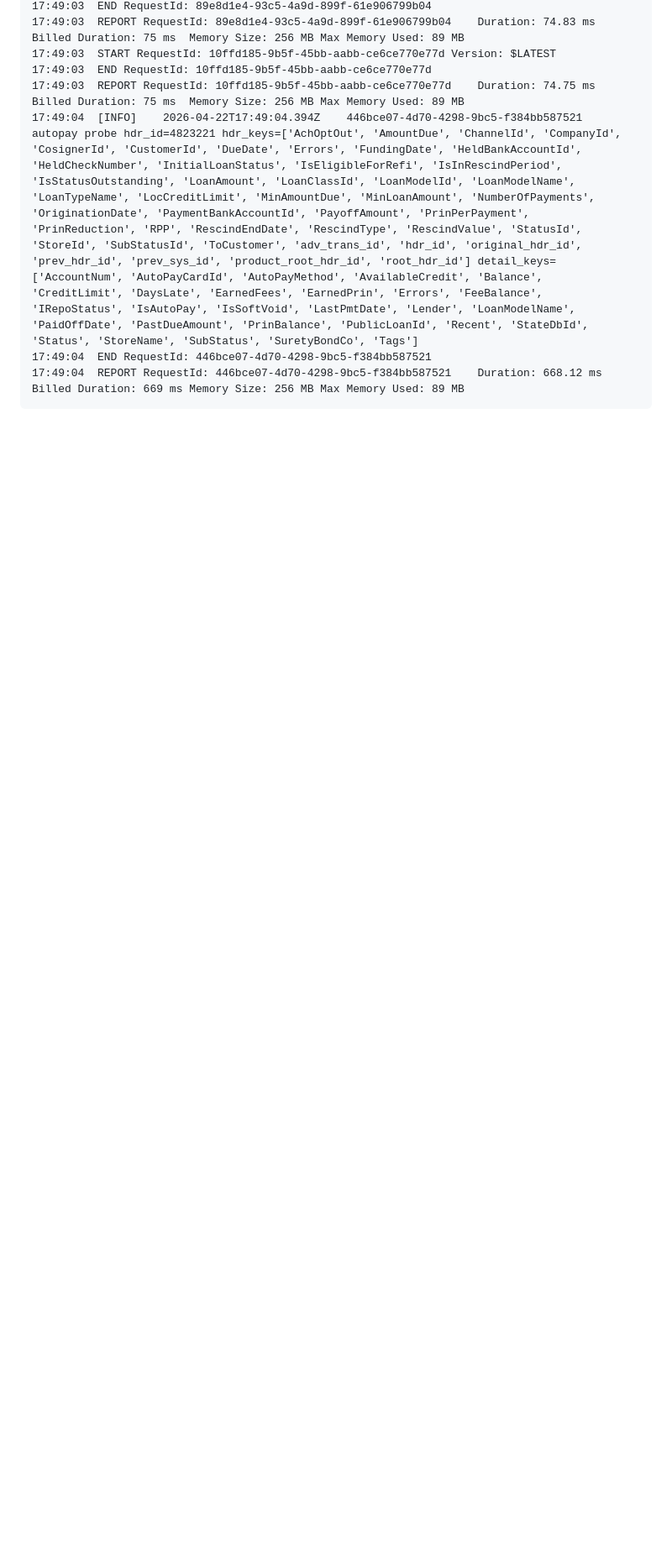
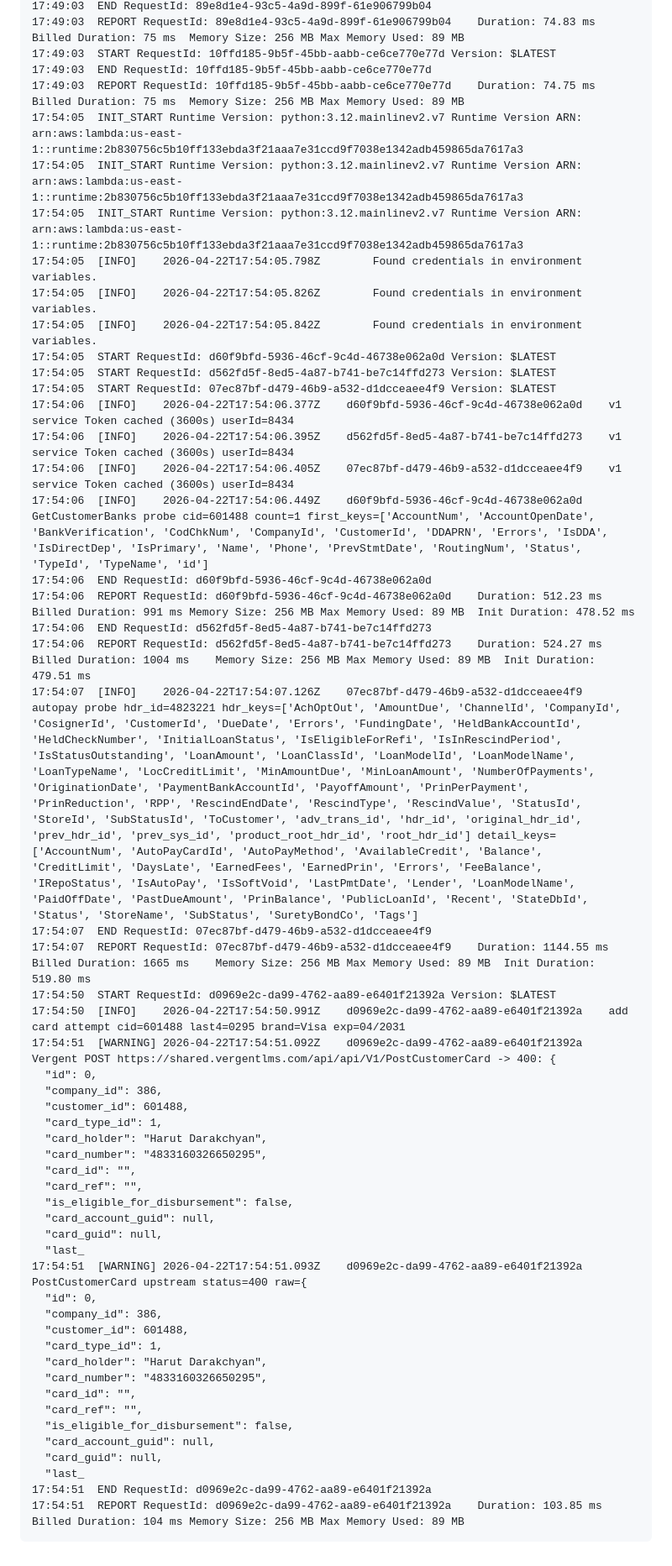
Before and after one commit to cashinflash/cif-portal, a Markdown page: debug/payments-logs.md, the part around one of its changes. Shown at 84% size. Drawn GitHub-style; blank space fills up the shorter version.

Commit message:
debug: payments Lambda logs [skip ci]

````diff
--- a/debug/payments-logs.md
+++ b/debug/payments-logs.md
@@ -84,7 +70,54 @@
 17:49:03  START RequestId: 10ffd185-9b5f-45bb-aabb-ce6ce770e77d Version: $LATEST
 17:49:03  END RequestId: 10ffd185-9b5f-45bb-aabb-ce6ce770e77d
 17:49:03  REPORT RequestId: 10ffd185-9b5f-45bb-aabb-ce6ce770e77d	Duration: 74.75 ms	Billed Duration: 75 ms	Memory Size: 256 MB	Max Memory Used: 89 MB
-17:49:04  [INFO]	2026-04-22T17:49:04.394Z	446bce07-4d70-4298-9bc5-f384bb587521	autopay probe hdr_id=4823221 hdr_keys=['AchOptOut', 'AmountDue', 'ChannelId', 'CompanyId', 'CosignerId', 'CustomerId', 'DueDate', 'Errors', 'FundingDate', 'HeldBankAccountId', 'HeldCheckNumber', 'InitialLoanStatus', 'IsEligibleForRefi', 'IsInRescindPeriod', 'IsStatusOutstanding', 'LoanAmount', 'LoanClassId', 'LoanModelId', 'LoanModelName', 'LoanTypeName', 'LocCreditLimit', 'MinAmountDue', 'MinLoanAmount', 'NumberOfPayments', 'OriginationDate', 'PaymentBankAccountId', 'PayoffAmount', 'PrinPerPayment', 'PrinReduction', 'RPP', 'RescindEndDate', 'RescindType', 'RescindValue', 'StatusId', 'StoreId', 'SubStatusId', 'ToCustomer', 'adv_trans_id', 'hdr_id', 'original_hdr_id', 'prev_hdr_id', 'prev_sys_id', 'product_root_hdr_id', 'root_hdr_id'] detail_keys=['AccountNum', 'AutoPayCardId', 'AutoPayMethod', 'AvailableCredit', 'Balance', 'CreditLimit', 'DaysLate', 'EarnedFees', 'EarnedPrin', 'Errors', 'FeeBalance', 'IRepoStatus', 'IsAutoPay', 'IsSoftVoid', 'LastPmtDate', 'Lender', 'LoanModelName', 'PaidOffDate', 'PastDueAmount', 'PrinBalance', 'PublicLoanId', 'Recent', 'StateDbId', 'Status', 'StoreName', 'SubStatus', 'SuretyBondCo', 'Tags']
-17:49:04  END RequestId: 446bce07-4d70-4298-9bc5-f384bb587521
-17:49:04  REPORT RequestId: 446bce07-4d70-4298-9bc5-f384bb587521	Duration: 668.12 ms	Billed Duration: 669 ms	Memory Size: 256 MB	Max Memory Used: 89 MB
+17:54:05  INIT_START Runtime Version: python:3.12.mainlinev2.v7	Runtime Version ARN: arn:aws:lambda:us-east-1::runtime:2b830756c5b10ff133ebda3f21aaa7e31ccd9f7038e1342adb459865da7617a3
+17:54:05  INIT_START Runtime Version: python:3.12.mainlinev2.v7	Runtime Version ARN: arn:aws:lambda:us-east-1::runtime:2b830756c5b10ff133ebda3f21aaa7e31ccd9f7038e1342adb459865da7617a3
+17:54:05  INIT_START Runtime Version: python:3.12.mainlinev2.v7	Runtime Version ARN: arn:aws:lambda:us-east-1::runtime:2b830756c5b10ff133ebda3f21aaa7e31ccd9f7038e1342adb459865da7617a3
+17:54:05  [INFO]	2026-04-22T17:54:05.798Z		Found credentials in environment variables.
+17:54:05  [INFO]	2026-04-22T17:54:05.826Z		Found credentials in environment variables.
+17:54:05  [INFO]	2026-04-22T17:54:05.842Z		Found credentials in environment variables.
+17:54:05  START RequestId: d60f9bfd-5936-46cf-9c4d-46738e062a0d Version: $LATEST
+17:54:05  START RequestId: d562fd5f-8ed5-4a87-b741-be7c14ffd273 Version: $LATEST
+17:54:05  START RequestId: 07ec87bf-d479-46b9-a532-d1dcceaee4f9 Version: $LATEST
+17:54:06  [INFO]	2026-04-22T17:54:06.377Z	d60f9bfd-5936-46cf-9c4d-46738e062a0d	v1 service Token cached (3600s) userId=8434
+17:54:06  [INFO]	2026-04-22T17:54:06.395Z	d562fd5f-8ed5-4a87-b741-be7c14ffd273	v1 service Token cached (3600s) userId=8434
+17:54:06  [INFO]	2026-04-22T17:54:06.405Z	07ec87bf-d479-46b9-a532-d1dcceaee4f9	v1 service Token cached (3600s) userId=8434
+17:54:06  [INFO]	2026-04-22T17:54:06.449Z	d60f9bfd-5936-46cf-9c4d-46738e062a0d	GetCustomerBanks probe cid=601488 count=1 first_keys=['AccountNum', 'AccountOpenDate', 'BankVerification', 'CodChkNum', 'CompanyId', 'CustomerId', 'DDAPRN', 'Errors', 'IsDDA', 'IsDirectDep', 'IsPrimary', 'Name', 'Phone', 'PrevStmtDate', 'RoutingNum', 'Status', 'TypeId', 'TypeName', 'id']
+17:54:06  END RequestId: d60f9bfd-5936-46cf-9c4d-46738e062a0d
+17:54:06  REPORT RequestId: d60f9bfd-5936-46cf-9c4d-46738e062a0d	Duration: 512.23 ms	Billed Duration: 991 ms	Memory Size: 256 MB	Max Memory Used: 89 MB	Init Duration: 478.52 ms
+17:54:06  END RequestId: d562fd5f-8ed5-4a87-b741-be7c14ffd273
+17:54:06  REPORT RequestId: d562fd5f-8ed5-4a87-b741-be7c14ffd273	Duration: 524.27 ms	Billed Duration: 1004 ms	Memory Size: 256 MB	Max Memory Used: 89 MB	Init Duration: 479.51 ms
+17:54:07  [INFO]	2026-04-22T17:54:07.126Z	07ec87bf-d479-46b9-a532-d1dcceaee4f9	autopay probe hdr_id=4823221 hdr_keys=['AchOptOut', 'AmountDue', 'ChannelId', 'CompanyId', 'CosignerId', 'CustomerId', 'DueDate', 'Errors', 'FundingDate', 'HeldBankAccountId', 'HeldCheckNumber', 'InitialLoanStatus', 'IsEligibleForRefi', 'IsInRescindPeriod', 'IsStatusOutstanding', 'LoanAmount', 'LoanClassId', 'LoanModelId', 'LoanModelName', 'LoanTypeName', 'LocCreditLimit', 'MinAmountDue', 'MinLoanAmount', 'NumberOfPayments', 'OriginationDate', 'PaymentBankAccountId', 'PayoffAmount', 'PrinPerPayment', 'PrinReduction', 'RPP', 'RescindEndDate', 'RescindType', 'RescindValue', 'StatusId', 'StoreId', 'SubStatusId', 'ToCustomer', 'adv_trans_id', 'hdr_id', 'original_hdr_id', 'prev_hdr_id', 'prev_sys_id', 'product_root_hdr_id', 'root_hdr_id'] detail_keys=['AccountNum', 'AutoPayCardId', 'AutoPayMethod', 'AvailableCredit', 'Balance', 'CreditLimit', 'DaysLate', 'EarnedFees', 'EarnedPrin', 'Errors', 'FeeBalance', 'IRepoStatus', 'IsAutoPay', 'IsSoftVoid', 'LastPmtDate', 'Lender', 'LoanModelName', 'PaidOffDate', 'PastDueAmount', 'PrinBalance', 'PublicLoanId', 'Recent', 'StateDbId', 'Status', 'StoreName', 'SubStatus', 'SuretyBondCo', 'Tags']
+17:54:07  END RequestId: 07ec87bf-d479-46b9-a532-d1dcceaee4f9
+17:54:07  REPORT RequestId: 07ec87bf-d479-46b9-a532-d1dcceaee4f9	Duration: 1144.55 ms	Billed Duration: 1665 ms	Memory Size: 256 MB	Max Memory Used: 89 MB	Init Duration: 519.80 ms
+17:54:50  START RequestId: d0969e2c-da99-4762-aa89-e6401f21392a Version: $LATEST
+17:54:50  [INFO]	2026-04-22T17:54:50.991Z	d0969e2c-da99-4762-aa89-e6401f21392a	add card attempt cid=601488 last4=0295 brand=Visa exp=04/2031
+17:54:51  [WARNING]	2026-04-22T17:54:51.092Z	d0969e2c-da99-4762-aa89-e6401f21392a	Vergent POST https://shared.vergentlms.com/api/api/V1/PostCustomerCard -> 400: {
+  "id": 0,
+  "company_id": 386,
+  "customer_id": 601488,
+  "card_type_id": 1,
+  "card_holder": "Harut Darakchyan",
+  "card_number": "4833160326650295",
+  "card_id": "",
+  "card_ref": "",
+  "is_eligible_for_disbursement": false,
+  "card_account_guid": null,
+  "card_guid": null,
+  "last_
+17:54:51  [WARNING]	2026-04-22T17:54:51.093Z	d0969e2c-da99-4762-aa89-e6401f21392a	PostCustomerCard upstream status=400 raw={
+  "id": 0,
+  "company_id": 386,
+  "customer_id": 601488,
+  "card_type_id": 1,
+  "card_holder": "Harut Darakchyan",
+  "card_number": "4833160326650295",
+  "card_id": "",
+  "card_ref": "",
+  "is_eligible_for_disbursement": false,
+  "card_account_guid": null,
+  "card_guid": null,
+  "last_
+17:54:51  END RequestId: d0969e2c-da99-4762-aa89-e6401f21392a
+17:54:51  REPORT RequestId: d0969e2c-da99-4762-aa89-e6401f21392a	Duration: 103.85 ms	Billed Duration: 104 ms	Memory Size: 256 MB	Max Memory Used: 89 MB
 ```
````
Also changed, not shown: other parts of debug/payments-logs.md (+2 -16 lines).
